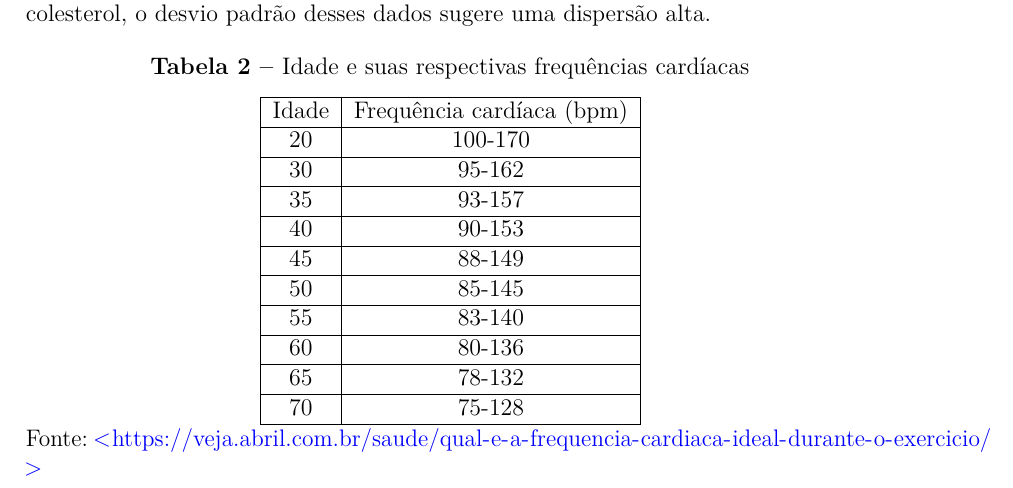
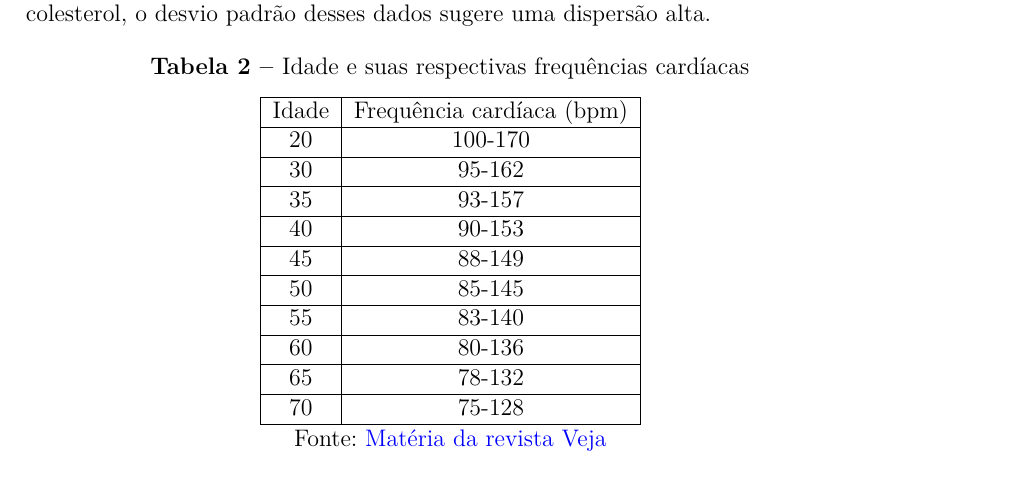
Before and after one commit to MrLaTeXWorkshop/EP-ABNT, a LaTeX thesis (src/main.tex, which reads src/sections/chapter4.tex): part of page 15 of 32, cut so that both start at the same text. Compiled offline with pdfLaTeX.

Commit message:
refc: usado href em vez de url

```diff
--- a/src/sections/chapter4.tex
+++ b/src/sections/chapter4.tex
@@ -86,7 +86,7 @@
           70 & 75-128  \\
           \hline
         \end{tabular}
-      \legend{Fonte: \url{https://veja.abril.com.br/saude/qual-e-a-frequencia-cardiaca-ideal-durante-o-exercicio/}}
+      \legend{Fonte: \href{https://veja.abril.com.br/saude/qual-e-a-frequencia-cardiaca-ideal-durante-o-exercicio/}{Matéria da revista Veja}}
     \end{table}
 
     \nocite{frequenciacardiaca}
```
Also changed, not shown: src/main.pdf (added).
